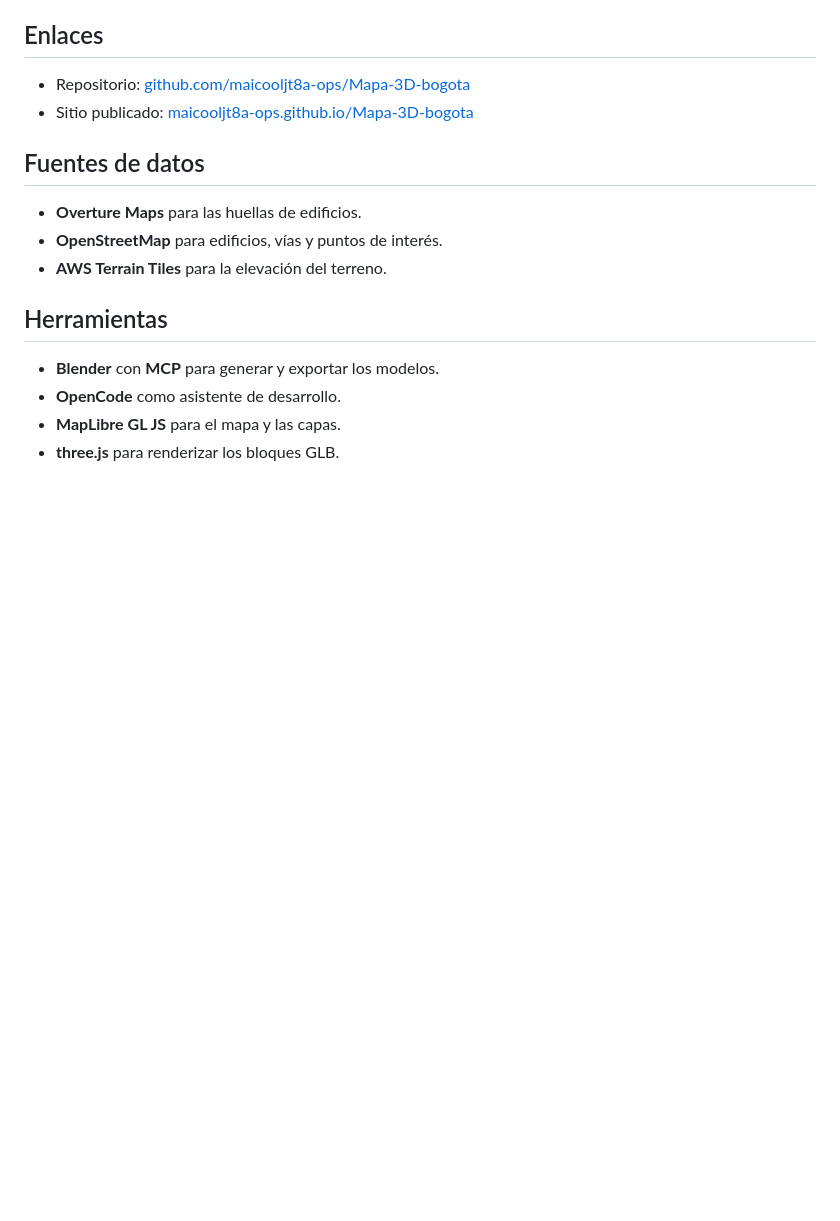
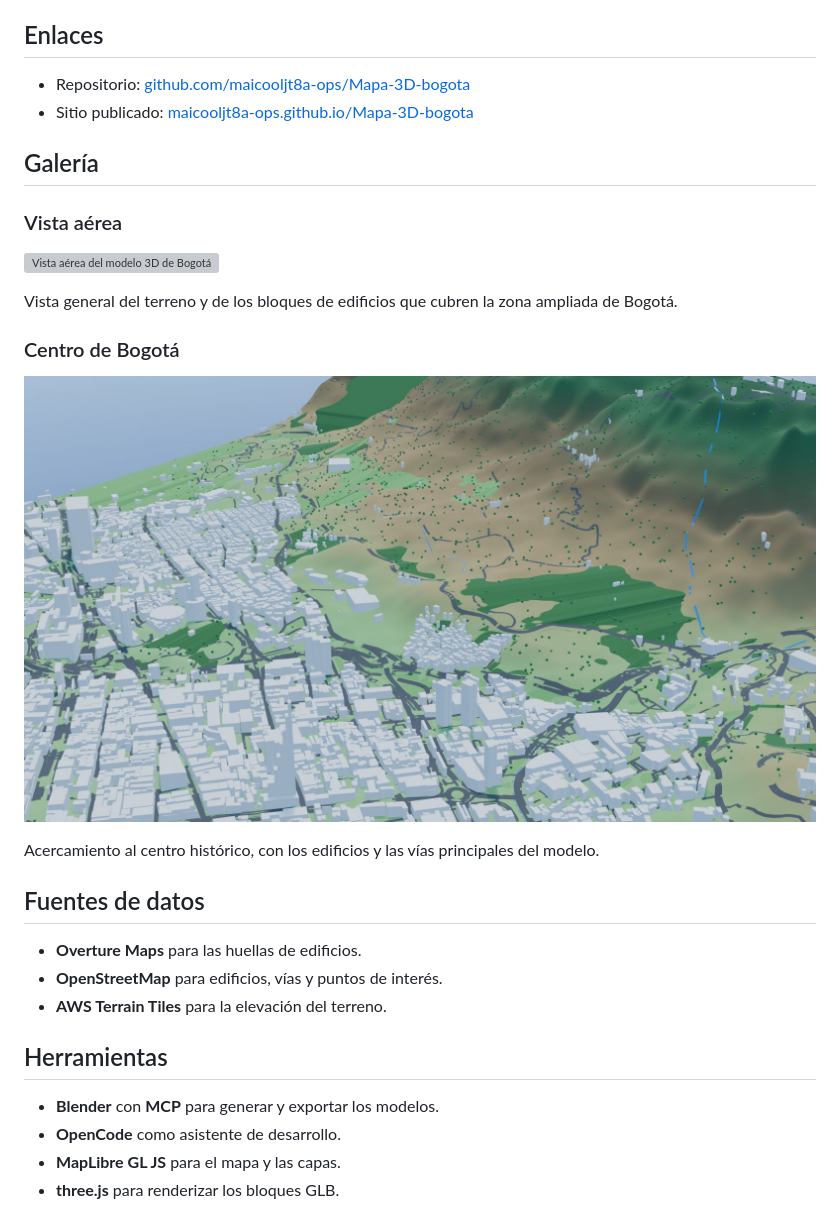
Before and after one commit to maicooljt8a-ops/Mapa-3D-bogota, a Markdown page: README.md, the part around the change. GitHub-like rendering; pictures changed too: docs/renders/bogota_centro.jpg (added); blank space fills up the shorter version; grey boxes are pictures that could not be loaded.

Commit message:
Galería de renders en el README

```diff
--- a/README.md
+++ b/README.md
@@ -6,6 +6,20 @@ Mapa web 3D interactivo de Bogotá construido con MapLibre GL JS y three.js. El
 
 - Repositorio: [github.com/maicooljt8a-ops/Mapa-3D-bogota](https://github.com/maicooljt8a-ops/Mapa-3D-bogota)
 - Sitio publicado: [maicooljt8a-ops.github.io/Mapa-3D-bogota](https://maicooljt8a-ops.github.io/Mapa-3D-bogota/)
+
+## Galería
+
+### Vista aérea
+
+![Vista aérea del modelo 3D de Bogotá](docs/renders/bogota_aerea.png)
+
+Vista general del terreno y de los bloques de edificios que cubren la zona ampliada de Bogotá.
+
+### Centro de Bogotá
+
+![Detalle del centro de Bogotá](docs/renders/bogota_centro.jpg)
+
+Acercamiento al centro histórico, con los edificios y las vías principales del modelo.
 
 ## Fuentes de datos
 
```
Also changed, not shown: BITACORA.md (+15 -0 lines), 2 other files.
